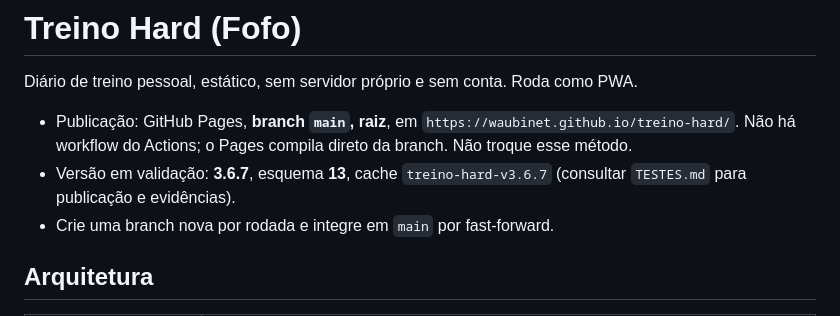
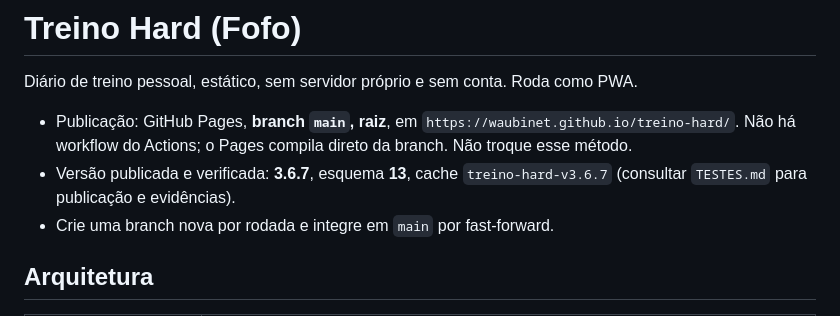
Before and after one commit to waubinet/treino-hard, a Markdown page: CLAUDE.md, the part around the change. Rendered like a GitHub page.

```diff
--- a/CLAUDE.md
+++ b/CLAUDE.md
@@ -4,7 +4,7 @@ Diário de treino pessoal, estático, sem servidor próprio e sem conta. Roda co
 
 - Publicação: GitHub Pages, **branch `main`, raiz**, em `https://waubinet.github.io/treino-hard/`.
   Não há workflow do Actions; o Pages compila direto da branch. Não troque esse método.
-- Versão em validação: **3.6.7**, esquema **13**, cache `treino-hard-v3.6.7` (consultar `TESTES.md` para publicação e evidências).
+- Versão publicada e verificada: **3.6.7**, esquema **13**, cache `treino-hard-v3.6.7` (consultar `TESTES.md` para publicação e evidências).
 - Crie uma branch nova por rodada e integre em `main` por fast-forward.
 
 ## Arquitetura
```
Also changed, not shown: PENDENCIAS.md (+1 -1 lines), TESTES.md (+1 -1 lines).
